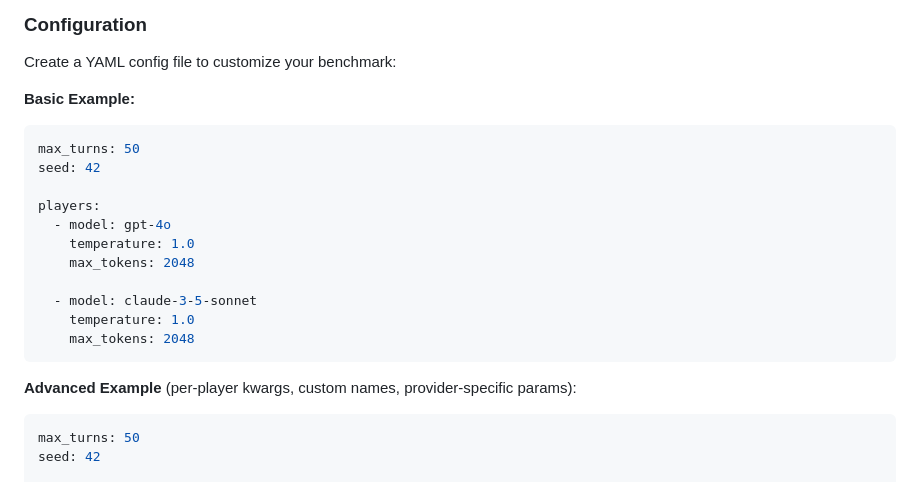
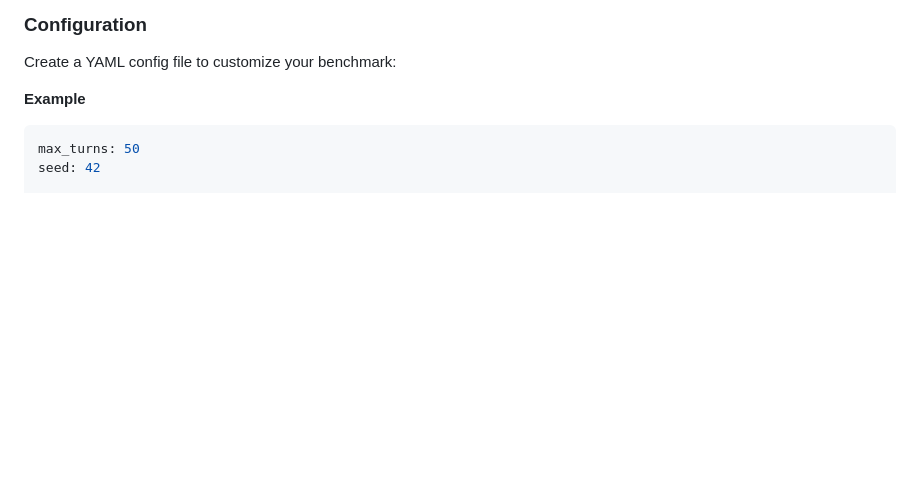
Before and after one commit to ALucek/banana-bench, a Markdown page: README.md, the part around the change. Drawn GitHub-style; blank space fills up the shorter version.

````diff
--- a/README.md
+++ b/README.md
@@ -54,22 +54,7 @@ uv run python -m src.main configs/example.yaml --output results/my_run.json
 
 Create a YAML config file to customize your benchmark:
 
-**Basic Example:**
-```yaml
-max_turns: 50
-seed: 42
-
-players:
-  - model: gpt-4o
-    temperature: 1.0
-    max_tokens: 2048
-
-  - model: claude-3-5-sonnet
-    temperature: 1.0
-    max_tokens: 2048
-```
-
-**Advanced Example** (per-player kwargs, custom names, provider-specific params):
+**Example**
 ```yaml
 max_turns: 50
 seed: 42
````
